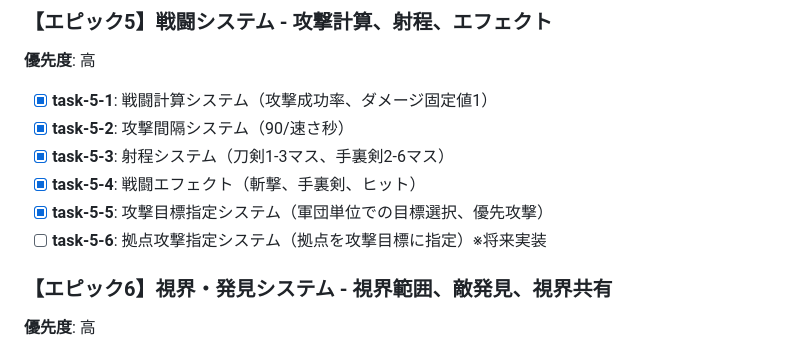
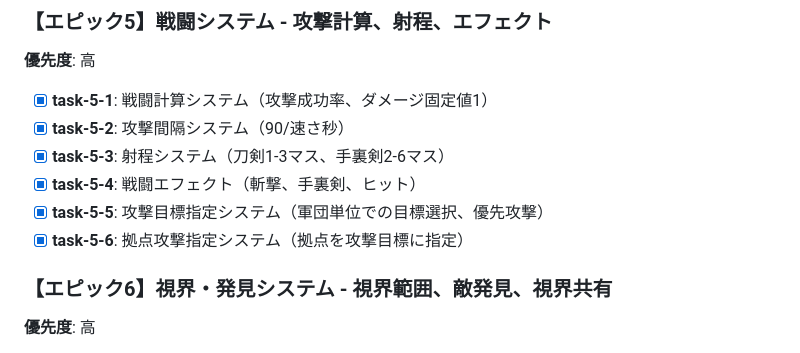
Before and after one commit to yheihei/cn-commander, a Markdown page: docs/epics/epic.md, the part around the change. Rendered like a GitHub page.

Commit message:
docs: タスク一覧更新

```diff
--- a/docs/epics/epic.md
+++ b/docs/epics/epic.md
@@ -45,7 +45,7 @@
 - [x] **task-5-3**: 射程システム（刀剣1-3マス、手裏剣2-6マス）
 - [x] **task-5-4**: 戦闘エフェクト（斬撃、手裏剣、ヒット）
 - [x] **task-5-5**: 攻撃目標指定システム（軍団単位での目標選択、優先攻撃）
-- [ ] **task-5-6**: 拠点攻撃指定システム（拠点を攻撃目標に指定）※将来実装
+- [x] **task-5-6**: 拠点攻撃指定システム（拠点を攻撃目標に指定）
 
 ### 【エピック6】視界・発見システム - 視界範囲、敵発見、視界共有
 **優先度**: 高
```
